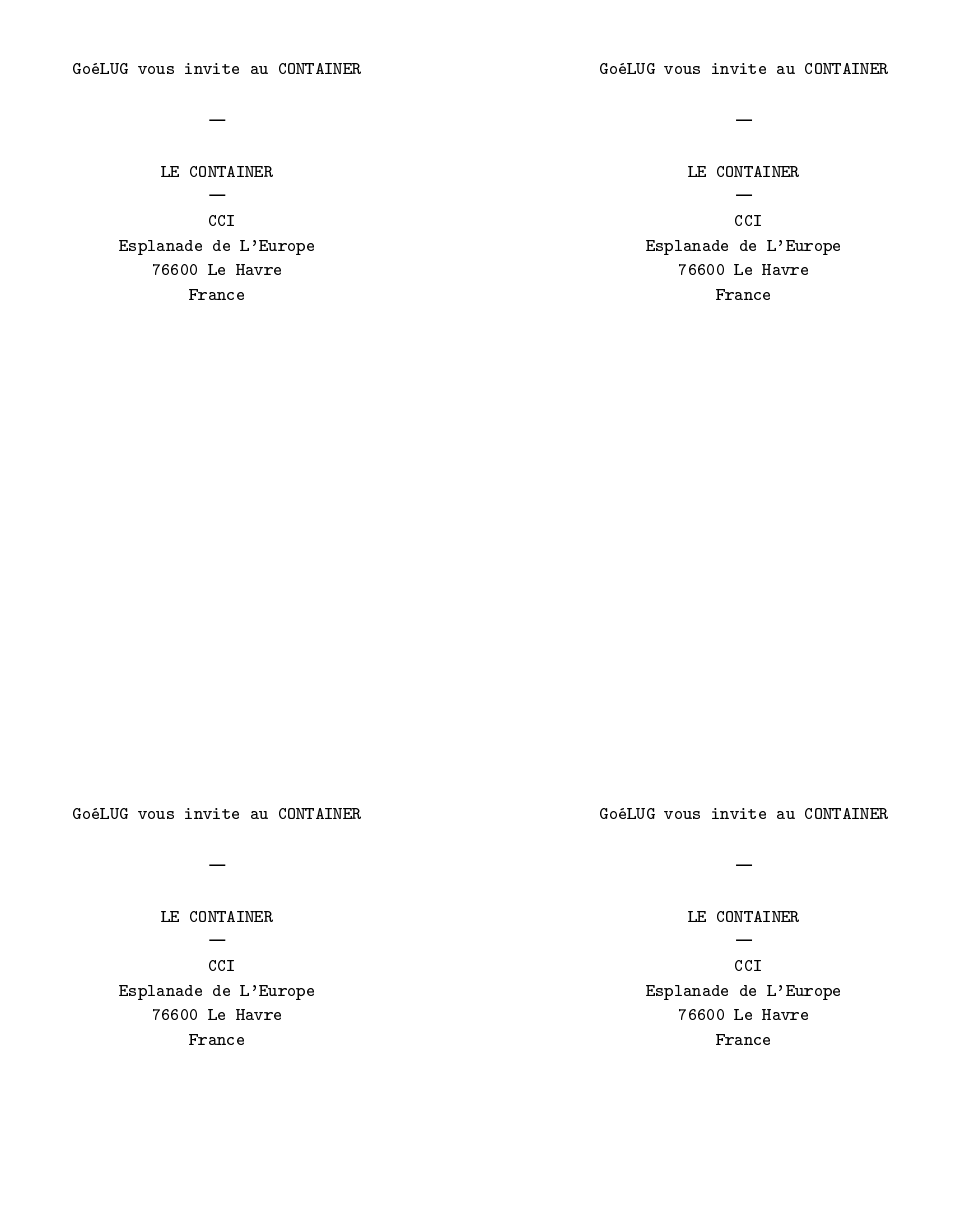
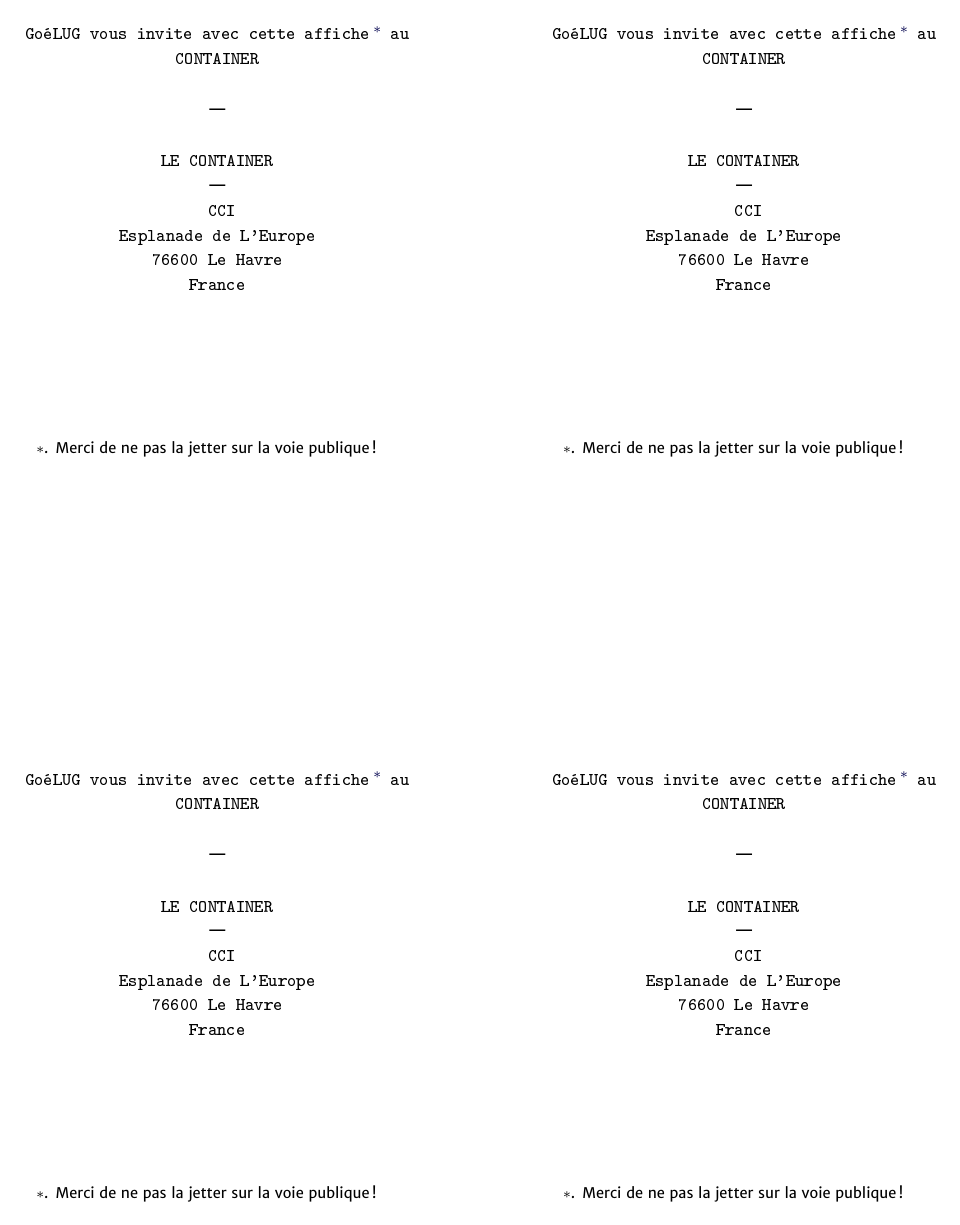
Before and after one commit to goelug/graphisme, LaTeX slides (documents/flyer_perm2.tex, which reads documents/flyer_perm2_back.tex): page 2 of 2. The pictures show the PDF file documents/flyer_perm2.pdf that the author committed with the source.

Commit message:
ne pas jetter sur la voie publique

```diff
--- a/documents/flyer_perm2_back.tex
+++ b/documents/flyer_perm2_back.tex
@@ -9,7 +9,7 @@
 % \end{tikzpicture}
 
 \begin{center}
-\texttt{GoéLUG vous invite au CONTAINER}
+\texttt{GoéLUG vous invite avec cette affiche\footnote{Merci de ne pas la jetter sur la voie publique !} au CONTAINER}
 
 ---
 
```
Also changed, not shown: documents/flyer_perm2.pdf, documents/flyer_perm2_back.tex (2 more changed lines).
